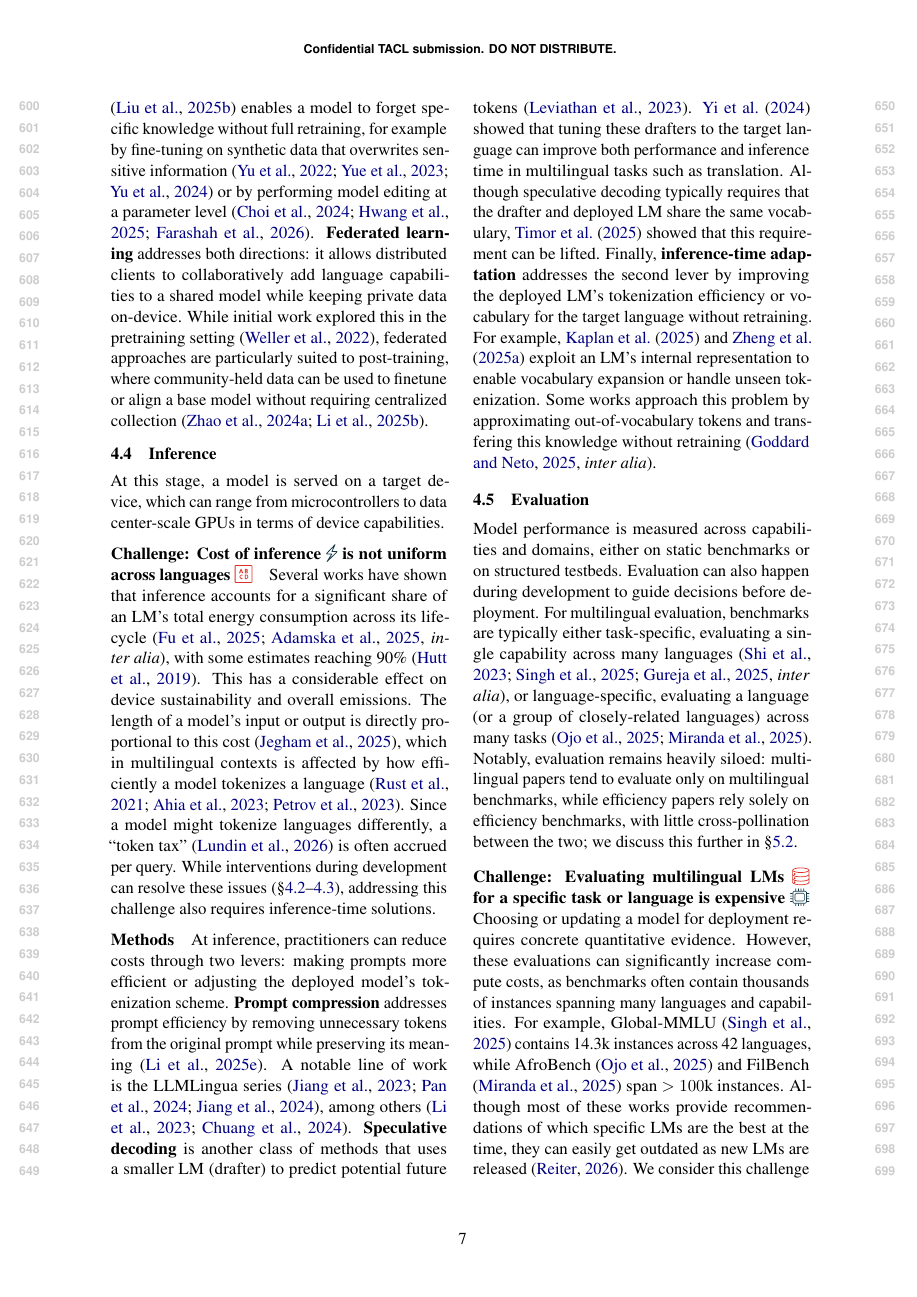
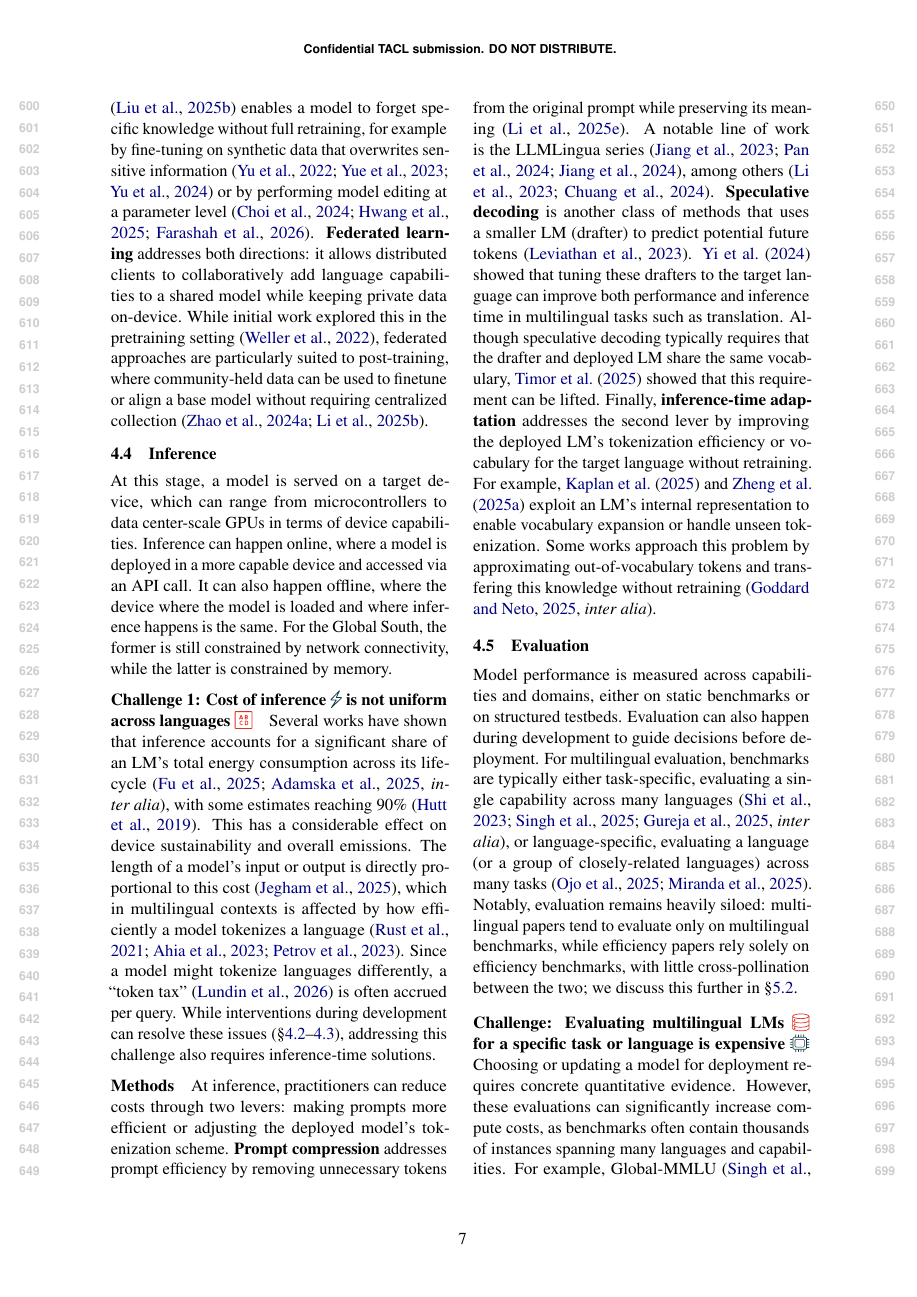
Before and after one commit to ljvmiranda921/multilinguality-at-the-edge, a LaTeX paper (tacl2021v1-template.tex): page 7 of 27. Compiled offline with pdfLaTeX.

Commit message:
[wip] Update

```diff
--- a/tacl2021v1-template.tex
+++ b/tacl2021v1-template.tex
@@ -455,8 +455,11 @@ While initial work explored this in the pretraining setting \citep{weller-etal-2
 \label{sec:inference}
 
 At this stage, a model is served on a target device, which can range from microcontrollers to data center-scale GPUs in terms of device capabilities.
+Inference can happen online, where a model is deployed in a more capable device and accessed via an API call.
+It can also happen offline, where the device where the model is loaded and where inference happens is the same.
+For the Global South, the former is still constrained by network connectivity, while the latter is constrained by memory.
 
-\paragraph{Challenge: Cost of inference \iconenergy{} is not uniform across languages \iconrepresentation{}}
+\paragraph{Challenge 1: Cost of inference \iconenergy{} is not uniform across languages \iconrepresentation{}}
 Several works have shown that inference accounts for a significant share of an LM's total energy consumption across its lifecycle \citep[\textit{inter alia}]{fu-etal-2025-llmco2,adamska2025greenprompting}, with some estimates reaching 90\% \citep{hutt2019inferentia}.
 This has a considerable effect on device sustainability and overall emissions.
 The length of a model's input or output is directly proportional to this cost \citep{jegham2025hungryaibenchmarkingenergy}, which in multilingual contexts is affected by how efficiently a model tokenizes a language \citep{rust-etal-2021-good,ahia2023do,petrov2023language}.
```
